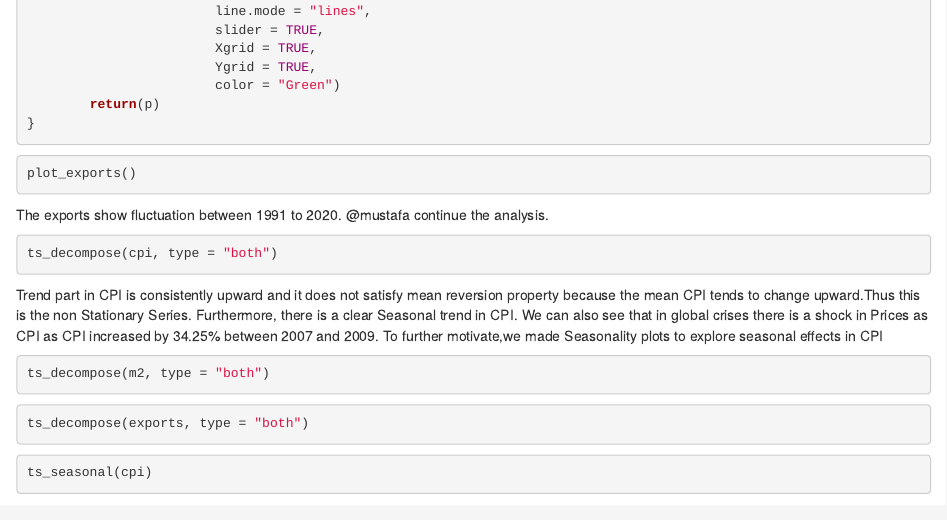
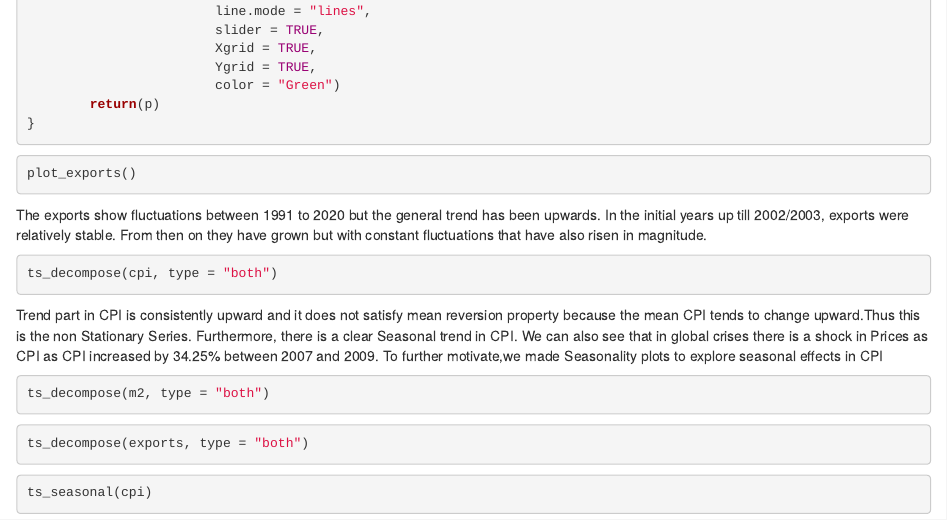
Before and after one commit to UZAIR18097/Time-Series-Analysis-of-Pakistan-in-R, an R Markdown document (Analysis (1).Rmd): the page in a window 1100 px wide, from 4270 px down. Rendered offline with R 4.5, knitr and Pandoc, with nearby package versions; the code chunks are not run, so their results and figures are left out.

Commit message:
Update Analysis (1).Rmd

````diff
--- a/Analysis (1).Rmd
+++ b/Analysis (1).Rmd
@@ -254,7 +254,7 @@ plot_exports<- function(){
 ```{r}
 plot_exports()
 ```
-The exports show fluctuation between 1991 to 2020. @mustafa continue the analysis.
+The exports show fluctuations between 1991 to 2020 but the general trend has been upwards. In the initial years up till 2002/2003, exports were relatively stable. From then on they have grown but with constant fluctuations that have also risen in magnitude.
 
 
 ```{r}
````
